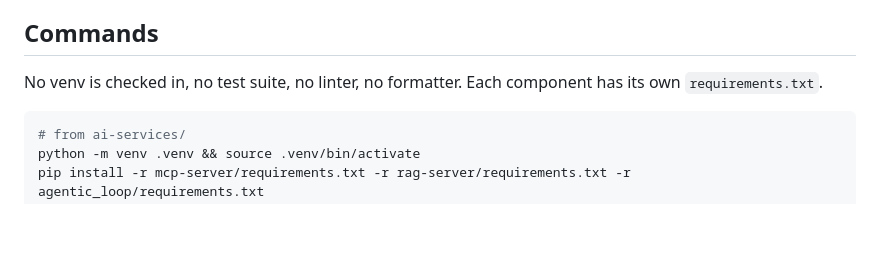
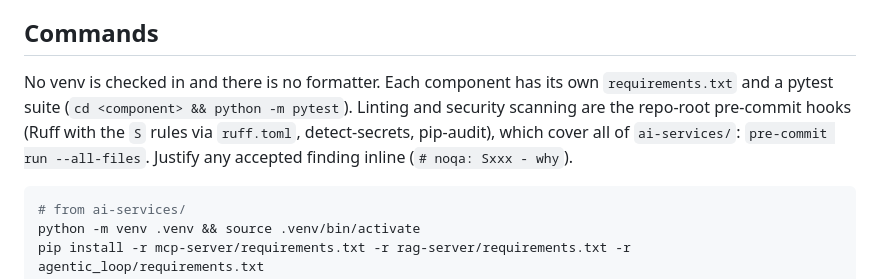
Before and after one commit to Flynn-Jones/voyage-ai, a Markdown page: ai-services/CLAUDE.md, the part around the change. Rendered like a GitHub page; blank space fills up the shorter version.

Commit message:
docs(ai-services): describe the pre-commit lint and security hooks
Co-Authored-By: Claude Opus 5.5 <noreply@anthropic.com>

````diff
--- a/ai-services/CLAUDE.md
+++ b/ai-services/CLAUDE.md
@@ -102,8 +102,10 @@ cap in the user prompt. The CLI prints to stdout only — it writes no report fi
 
 ## Commands
 
-No venv is checked in, no test suite, no linter, no formatter. Each component has its own
-`requirements.txt`.
+No venv is checked in and there is no formatter. Each component has its own `requirements.txt` and a
+pytest suite (`cd <component> && python -m pytest`). Linting and security scanning are the repo-root
+pre-commit hooks (Ruff with the `S` rules via `ruff.toml`, detect-secrets, pip-audit), which cover all of
+`ai-services/`: `pre-commit run --all-files`. Justify any accepted finding inline (`# noqa: Sxxx - why`).
 
 ```bash
 # from ai-services/
````
